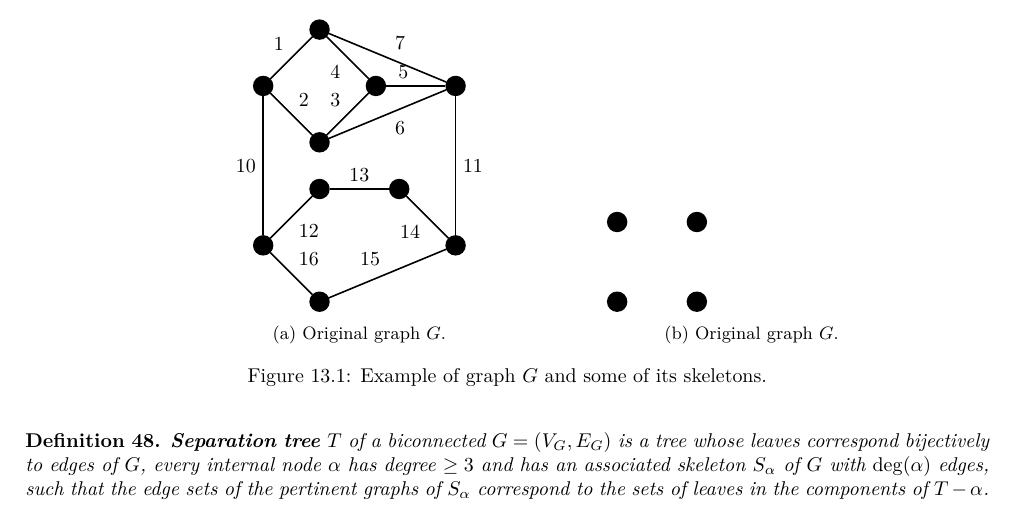
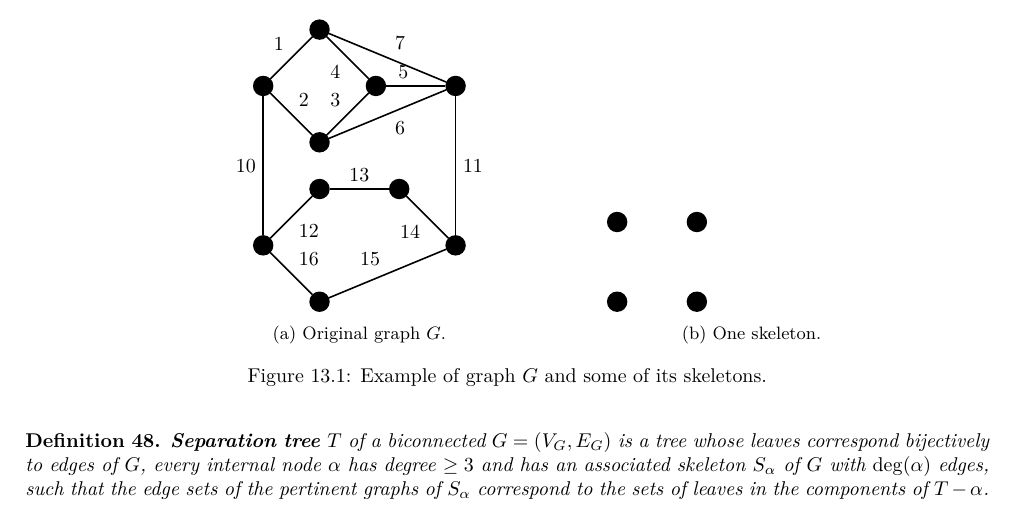
Before and after one commit to metury/notes, a LaTeX thesis (grg/grg.tex, which reads grg/grg-ii/04-spqr-trees.tex): part of page 58 of 58, cut so that both start at the same text. Compiled offline with LuaLaTeX.

Commit message:
txs auto checkin

```diff
--- a/grg/grg-ii/04-spqr-trees.tex
+++ b/grg/grg-ii/04-spqr-trees.tex
@@ -51,8 +51,9 @@ Before we show another interesting structure called SPQR-trees note that they ar
 			\node[main, left of = 1] (2) {};
 			\node[main, below of = 1] (3) {};
 			\node[main, below of = 2] (4) {};
+
 		\end{tikzpicture}
-		\caption{Original graph $G$.}
+		\caption{One skeleton.}
 	\end{subfigure}
 	\caption{Example of graph $G$ and some of its skeletons.}
 \end{figure}
```
